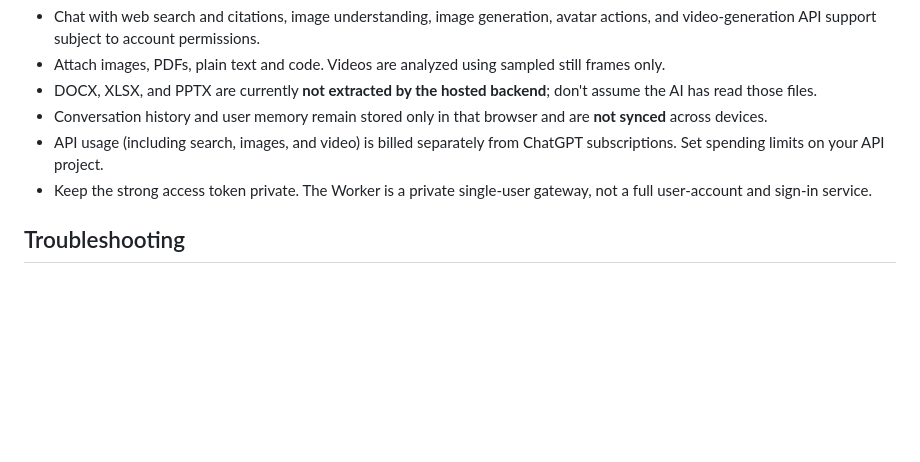
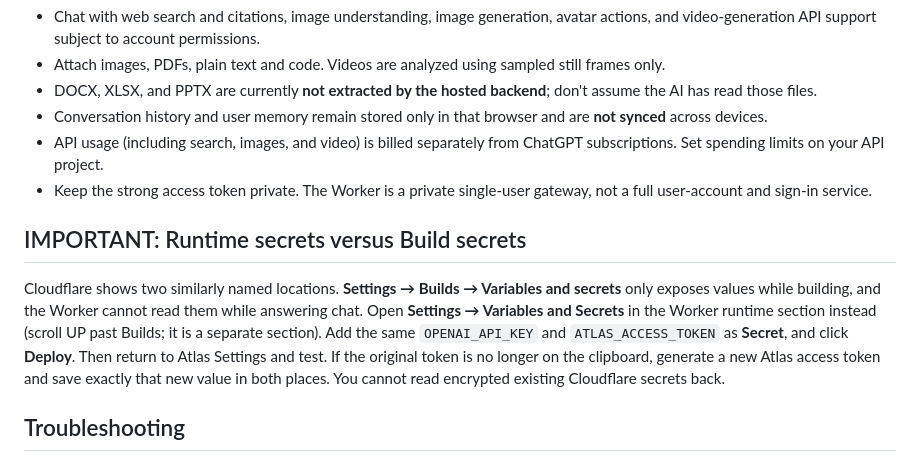
Before and after one commit to jackdelenbaas-sys/atlas-ai, a Markdown page: ATLAS_HOSTED_SETUP.md, the part around the change. Drawn GitHub-style; blank space fills up the shorter version.

Commit message:
Document Cloudflare build-time vs runtime secrets root cause and activation procedure

```diff
--- a/ATLAS_HOSTED_SETUP.md
+++ b/ATLAS_HOSTED_SETUP.md
@@ -28,6 +28,10 @@ Never put either secret in GitHub code or chat. Atlas saves only its server URL
 - API usage (including search, images, and video) is billed separately from ChatGPT subscriptions. Set spending limits on your API project.
 - Keep the strong access token private. The Worker is a private single-user gateway, not a full user-account and sign-in service.
 
+## IMPORTANT: Runtime secrets versus Build secrets
+
+Cloudflare shows two similarly named locations. **Settings → Builds → Variables and secrets** only exposes values while building, and the Worker cannot read them while answering chat. Open **Settings → Variables and Secrets** in the Worker runtime section instead (scroll UP past Builds; it is a separate section). Add the same `OPENAI_API_KEY` and `ATLAS_ACCESS_TOKEN` as **Secret**, and click **Deploy**. Then return to Atlas Settings and test. If the original token is no longer on the clipboard, generate a new Atlas access token and save exactly that new value in both places. You cannot read encrypted existing Cloudflare secrets back.
+
 ## Troubleshooting
 
 - HTTP 401: The Atlas access token is missing or incorrect.
```
